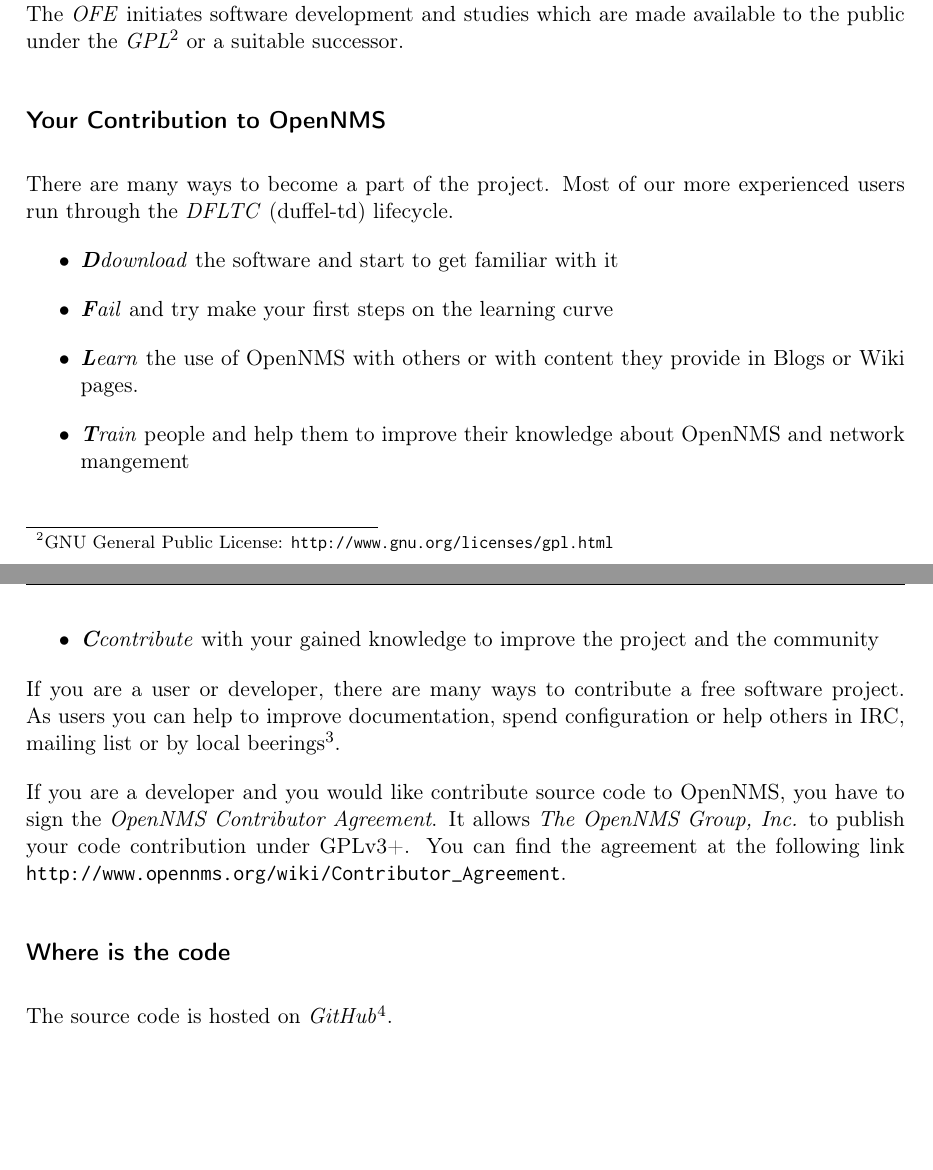
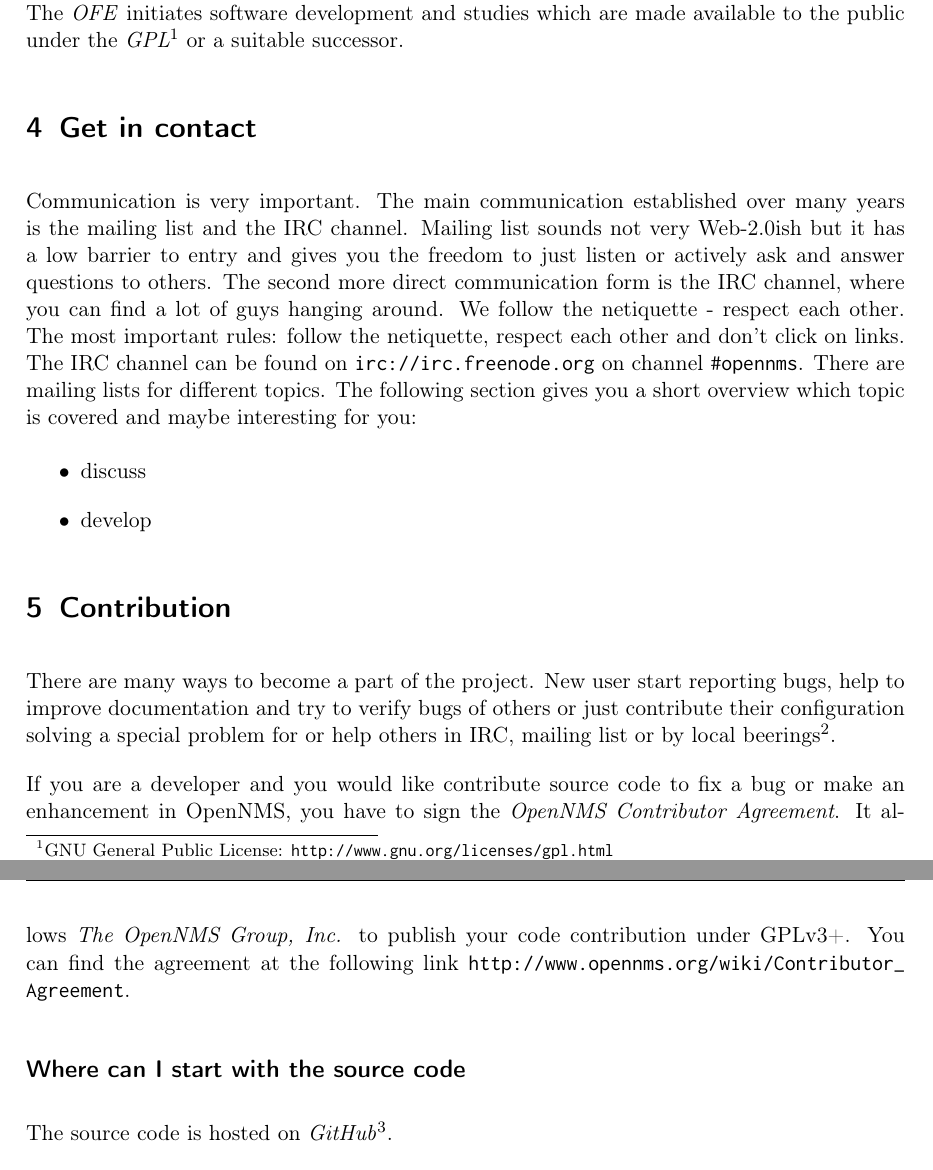
Before and after one commit to doctorcomputer/opennms-community-welcome-guide, a LaTeX document (welcome-guide.tex, which reads content/community.tex, content/contribution.tex, content/get-in-contact.tex): two parts of pages 4 and 5 of 8, joined at a grey line, cut so that both start at the same text, the shorter picture padded with empty space. The pictures show the PDF file welcome-guide.pdf that the author committed with the source.

Commit message:
Rearranged stuff and added content

```diff
--- a/content/community.tex
+++ b/content/community.tex
@@ -28,18 +20,3 @@
 To cover non-commercial interests the \emph{OpenNMS Foundation Europe e.V.} (OFE) was founded in July 31st. in Fulda, Germany. It is a registered non-profit organization in Germany.
 
 The objective of the organization is to promote the use, develop, educate and research around free software and network (management) technologies, especially \emph{OpenNMS}. To do this, the \emph{OFE} organizes conferences and trainings and acts as an advocate for free open source software. The \emph{OFE} initiates software development and studies which are made available to the public under the \emph{GPL}\footnote{GNU General Public License: \url{http://www.gnu.org/licenses/gpl.html}} or a suitable successor.
-
-\subsection*{Your Contribution to OpenNMS}
-There are many ways to become a part of the project. Most of our more experienced users run through the \emph{DFLTC} (duffel-td) lifecycle.
-\begin{itemize}
-  \item \textit{\textbf{D}download} the software and start to get familiar with it
-  \item \textit{\textbf{F}ail} and try make your first steps on the learning curve
-  \item \textit{\textbf{L}earn} the use of OpenNMS with others or with content they provide in Blogs or Wiki pages.
-  \item \textit{\textbf{T}rain} people and help them to improve their knowledge about OpenNMS and network mangement
-  \item \textit{\textbf{C}contribute} with your gained knowledge to improve the project and the community
-\end{itemize}
-If you are a user or developer, there are many ways to contribute a free software project. As users you can help to improve documentation, spend configuration or help others in IRC, mailing list or by local beerings\footnote{Your funny note here}.
-
-If you are a developer and you would like contribute source code to OpenNMS, you have to sign the \emph{OpenNMS Contributor Agreement}. It allows \textit{The OpenNMS Group, Inc.} to publish your code contribution under GPLv3+. You can find the agreement at the following link \url{http://www.opennms.org/wiki/Contributor_Agreement}.
-
-\subsection*{Where is the code}
--- /dev/null
+++ b/content/contribution.tex
@@ -0,0 +1,6 @@
+\section{Contribution}
+There are many ways to become a part of the project. New user start reporting bugs, help to improve documentation and try to verify bugs of others or just contribute their configuration solving a special problem for or help others in IRC, mailing list or by local beerings\footnote{Your funny note here}.
+
+If you are a developer and you would like contribute source code to fix a bug or make an enhancement in OpenNMS, you have to sign the \emph{OpenNMS Contributor Agreement}. It allows \textit{The OpenNMS Group, Inc.} to publish your code contribution under GPLv3+. You can find the agreement at the following link \url{http://www.opennms.org/wiki/Contributor_Agreement}.
+
+\subsection*{Where can I start with the source code}
@@ -0,0 +16,9 @@
+	\label{fig:contrib-workflow}
+\end{figure}
+
+\subsection*{Get your IDE up and running}
+The \emph{OpenNMS} project is written in \emph{Java}. To maintain and handle external libraries it uses \emph{Maven}. It contains even more advanced technologies like \emph{OSGi} for class loading and \emph{Vaadin} as user interface framework. As version control system the project uses \emph{git}. To get an introduction working with \emph{git} and get your development environment up and running you can find documentation on the following wiki pages:
+\begin{itemize}
+  \item \url{http://www.opennms.org/wiki/Developing_with_Git}
+  \item \url{http://www.opennms.org/wiki/Eclipse_and_OpenNMS}
+\end{itemize}
--- /dev/null
+++ b/content/get-in-contact.tex
@@ -0,0 +1,8 @@
+\section{Get in contact}
+Communication is very important. The main communication established over many years is the mailing list and the IRC channel. Mailing list sounds not very Web-2.0ish but it has a low barrier to entry and gives you the freedom to just listen or actively ask and answer questions to others. The second more direct communication form is the IRC channel, where you can find a lot of guys hanging around. We follow the netiquette - respect each other. The most important rules: follow the netiquette, respect each other and don't click on links. The IRC channel can be found on \url{irc://irc.freenode.org} on channel \texttt{\#opennms}.
+There are mailing lists for different topics. The following section gives you a short overview which topic is covered and maybe interesting for you:
+
+\begin{itemize}
+  \item discuss
+  \item develop
+\end{itemize}
```
Also changed, not shown: content/getting-started.tex (+1 -1 lines), content/mailing-lists.tex (deleted, +0 -1 lines), content/support-tools.tex (+18 -0 lines), content/what-is-opennms.tex (+1 -1 lines), welcome-guide.tex (+2 -1 lines), welcome-guide.pdf, content/community.tex (37 more changed lines), content/contribution.tex (9 more changed lines).
